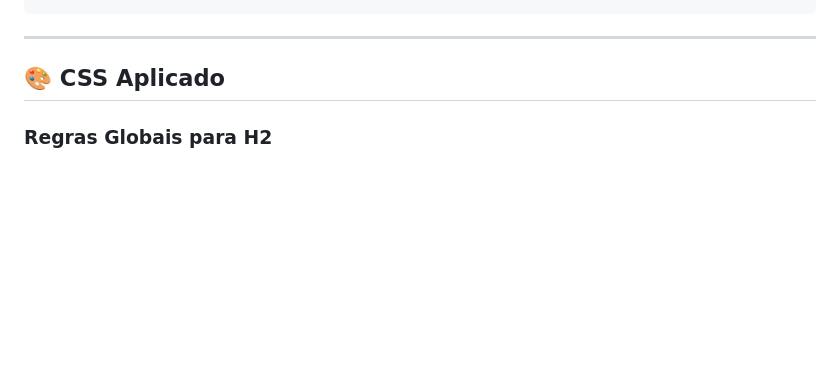
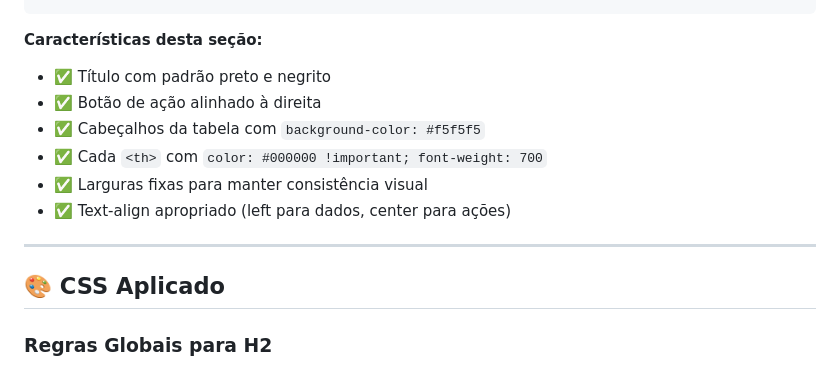
Before and after one commit to EduardoSouza-tech/Sistema_financeiro_dwm, a Markdown page: DOCUMENTACAO_PADRAO_TITULOS_TABELAS.md, the part around one of its changes. Drawn GitHub-style; blank space fills up the shorter version.

```diff
--- a/DOCUMENTACAO_PADRAO_TITULOS_TABELAS.md
+++ b/DOCUMENTACAO_PADRAO_TITULOS_TABELAS.md
@@ -397,3 +430,11 @@ body:not(.dark-mode) h2 {
+**Características desta seção:**
+- ✅ Título com padrão preto e negrito
+- ✅ Botão de ação alinhado à direita
+- ✅ Cabeçalhos da tabela com `background-color: #f5f5f5`
+- ✅ Cada `<th>` com `color: #000000 !important; font-weight: 700`
+- ✅ Larguras fixas para manter consistência visual
+- ✅ Text-align apropriado (left para dados, center para ações)
+
 ---
 
 ## 🎨 CSS Aplicado
```
Also changed, not shown: other parts of DOCUMENTACAO_PADRAO_TITULOS_TABELAS.md (+33 -0 lines).
